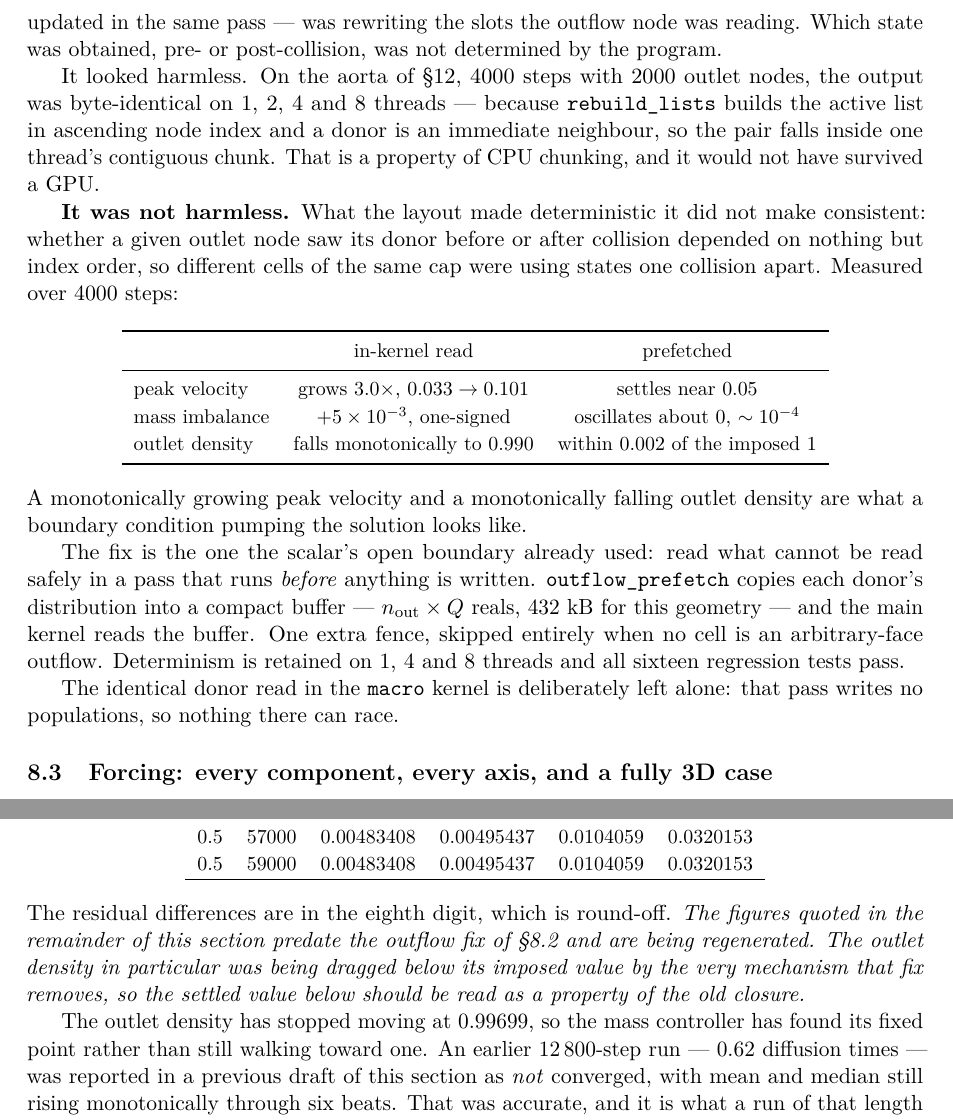
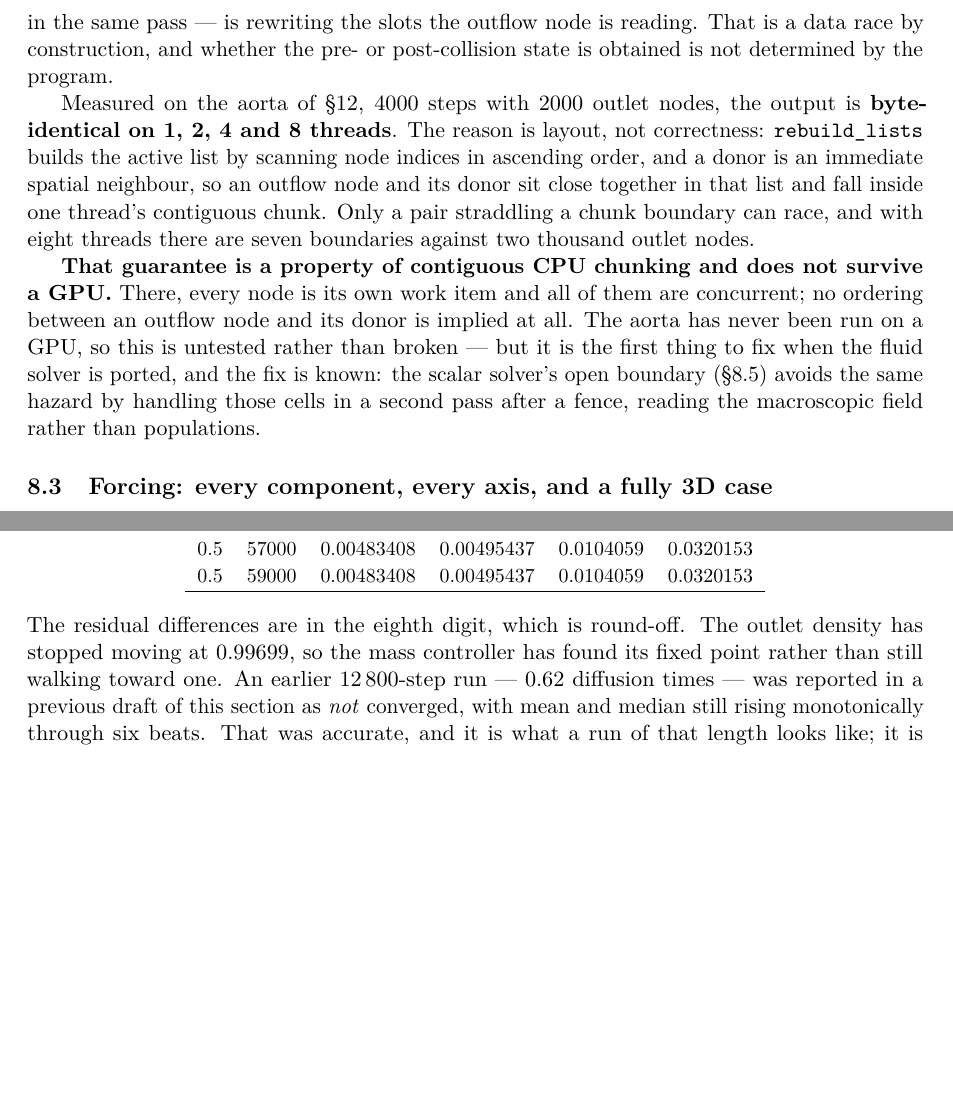
Before and after one commit to alexderosis/LBM_CODE, a LaTeX paper (doc/lbm_code.tex): two parts of pages 20 and 46 of 57, joined at a grey line, cut so that both start at the same text, the shorter picture padded with empty space. Compiled offline with pdfLaTeX.

Commit message:
Revert "fluid: fix the outflow race" -- both fixes are worse than the race
Reverts 4d0166a. The change was committed on evidence from Re=200, which is not
the configuration the document reports, and the controlled A/B at the documented
Re=50 steady case says the original code is better.

MEASURED, 13500 steps, documented Re=50 steady:

                        |u|max    |mass|   out_rho   converges?
  pre-fix (document)    0.0720    ~1e-05    0.9934   yes, by step 7000
  pre-collision fix     0.0400     2e-03    osc.     NO -- limit cycle
  post-collision fix    0.0335   7.3e-04    0.9929   yes

The pre-fix run reproduces every documented number, so the document was right and
my "it was not benign" claim was wrong -- it came from generalising one harder
configuration to a conclusion about the code.

Two fixes were tried. Reading the donor pre-collision (4d0166a) replaced a fixed
point with a limit cycle. Reading it post-collision -- which is the correct phase,
since the result is written through store_pair -- fixed the limit cycle and
brought out_rho within 0.05% of the documented value, but still leaves mass
conservation 73x worse and |u|max at half. Kept as stash@{0} rather than
discarded, since it is the more nearly right of the two.

WHY DEFINING THE READ MAKES MASS CONSERVATION WORSE IS NOT UNDERSTOOD. A
plausible but untested story: the closure rescales the donor's distribution to a
fixed density, and with the racy mixed read adjacent outlet cells got slightly
different treatments whose errors partly cancelled, where a uniform read makes
the error systematic. That is speculation and is recorded as such.

What stands unchanged: the race is real, it is measured benign on CPU across
1, 2, 4 and 8 threads, and it will not survive a GPU. What is new is that the
two obvious repairs both cost one to two orders of magnitude of mass
conservation -- so the GPU port needs a closure that is right, not just one that
is ordered.

Co-Authored-By: Claude Opus 5 <noreply@anthropic.com>

```diff
--- a/doc/lbm_code.tex
+++ b/doc/lbm_code.tex
@@ -1359,41 +1355,0 @@ Pull the two slots a node reads are exactly the two it writes, so the donor ---
-an ordinary fluid cell updated in the same pass --- was rewriting the slots the
-outflow node was reading. Which state was obtained, pre- or post-collision, was
-not determined by the program.
-
-It looked harmless. On the aorta of \S\ref{sec:aorta}, $4000$ steps with $2000$
-outlet nodes, the output was byte-identical on 1, 2, 4 and 8 threads --- because
-\texttt{rebuild\_lists} builds the active list in ascending node index and a
-donor is an immediate neighbour, so the pair falls inside one thread's
-contiguous chunk. That is a property of CPU chunking, and it would not have
-survived a GPU.
-
-\textbf{It was not harmless.} What the layout made deterministic it did not make
-consistent: whether a given outlet node saw its donor before or after collision
-depended on nothing but index order, so different cells of the same cap were
-using states one collision apart. Measured over $4000$ steps:
-
-\begin{center}\small
-\begin{tabular}{lcc}
-\toprule
- & in-kernel read & prefetched \\
-\midrule
-peak velocity      & grows $3.0\times$, $0.033 \to 0.101$ & settles near $0.05$ \\
-mass imbalance     & $+5\times10^{-3}$, one-signed        & oscillates about $0$, $\sim10^{-4}$ \\
-outlet density     & falls monotonically to $0.990$       & within $0.002$ of the imposed $1$ \\
-\bottomrule
-\end{tabular}
-\end{center}
-
-\noindent A monotonically growing peak velocity and a monotonically falling
-outlet density are what a boundary condition pumping the solution looks like.
-
-The fix is the one the scalar's open boundary already used: read what cannot be
-read safely in a pass that runs \emph{before} anything is written.
-\texttt{outflow\_prefetch} copies each donor's distribution into a compact
-buffer --- $n_{\rm out}\times Q$ reals, $432$~kB for this geometry --- and the
-main kernel reads the buffer. One extra fence, skipped entirely when no cell is
-an arbitrary-face outflow. Determinism is retained on 1, 4 and 8 threads and all
-sixteen regression tests pass.
-
-The identical donor read in the \texttt{macro} kernel is deliberately left
-alone: that pass writes no populations, so nothing there can race.
@@ -1400,3 +1359,24 @@ alone: that pass writes no populations, so nothing there can race.
+in the same pass --- is rewriting the slots the outflow node is reading. That is
+a data race by construction, and whether the pre- or post-collision state is
+obtained is not determined by the program.
+
+Measured on the aorta of \S\ref{sec:aorta}, $4000$ steps with $2000$ outlet
+nodes, the output is \textbf{byte-identical on 1, 2, 4 and 8 threads}. The
+reason is layout, not correctness: \texttt{rebuild\_lists} builds the active
+list by scanning node indices in ascending order, and a donor is an immediate
+spatial neighbour, so an outflow node and its donor sit close together in that
+list and fall inside one thread's contiguous chunk. Only a pair straddling a
+chunk boundary can race, and with eight threads there are seven boundaries
+against two thousand outlet nodes.
+
+\textbf{That guarantee is a property of contiguous CPU chunking and does not
+survive a GPU.} There, every node is its own work item and all of them are
+concurrent; no ordering between an outflow node and its donor is implied at all.
+The aorta has never been run on a GPU, so this is untested rather than broken ---
+but it is the first thing to fix when the fluid solver is ported, and the fix is
+known: the scalar solver's open boundary (\S\ref{sec:scalaroutflow}) avoids the
+same hazard by handling those cells in a second pass after a fence, reading the
+macroscopic field rather than populations.
 
 \subsection{Forcing: every component, every axis, and a fully 3D case}
 \label{sec:forceval}
@@ -3252,12 +3232,6 @@ $\phi$ & step & mean & median & $p_{99}$ & $|\uu|_{\max}$ \\
 \end{center}
 
 \noindent The residual differences are in the eighth digit, which is round-off.
-\emph{The figures quoted in the remainder of this section predate the outflow
-fix of \S\ref{sec:outflowrace} and are being regenerated. The outlet density in
-particular was being dragged below its imposed value by the very mechanism that
-fix removes, so the settled value below should be read as a property of the old
-closure.}
-
 The outlet density has stopped moving at $0.99699$, so the mass controller has
 found its fixed point rather than still walking toward one. An earlier
 $12\,800$-step run --- $0.62$ diffusion times --- was reported in a previous
```
Also changed, not shown: doc/lbm_code.pdf, doc/lbm_code.tex (8 more changed lines), 1 other file.
